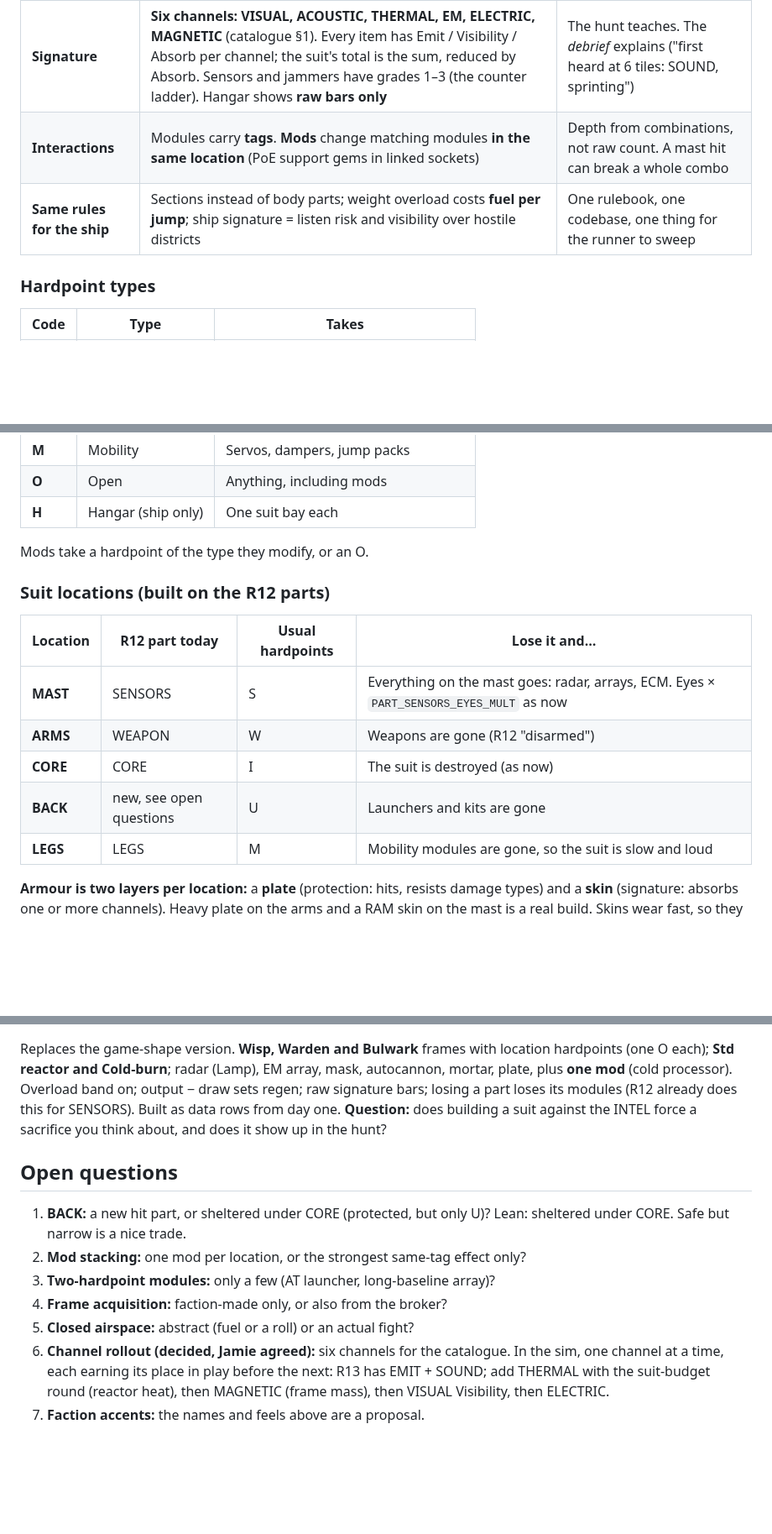
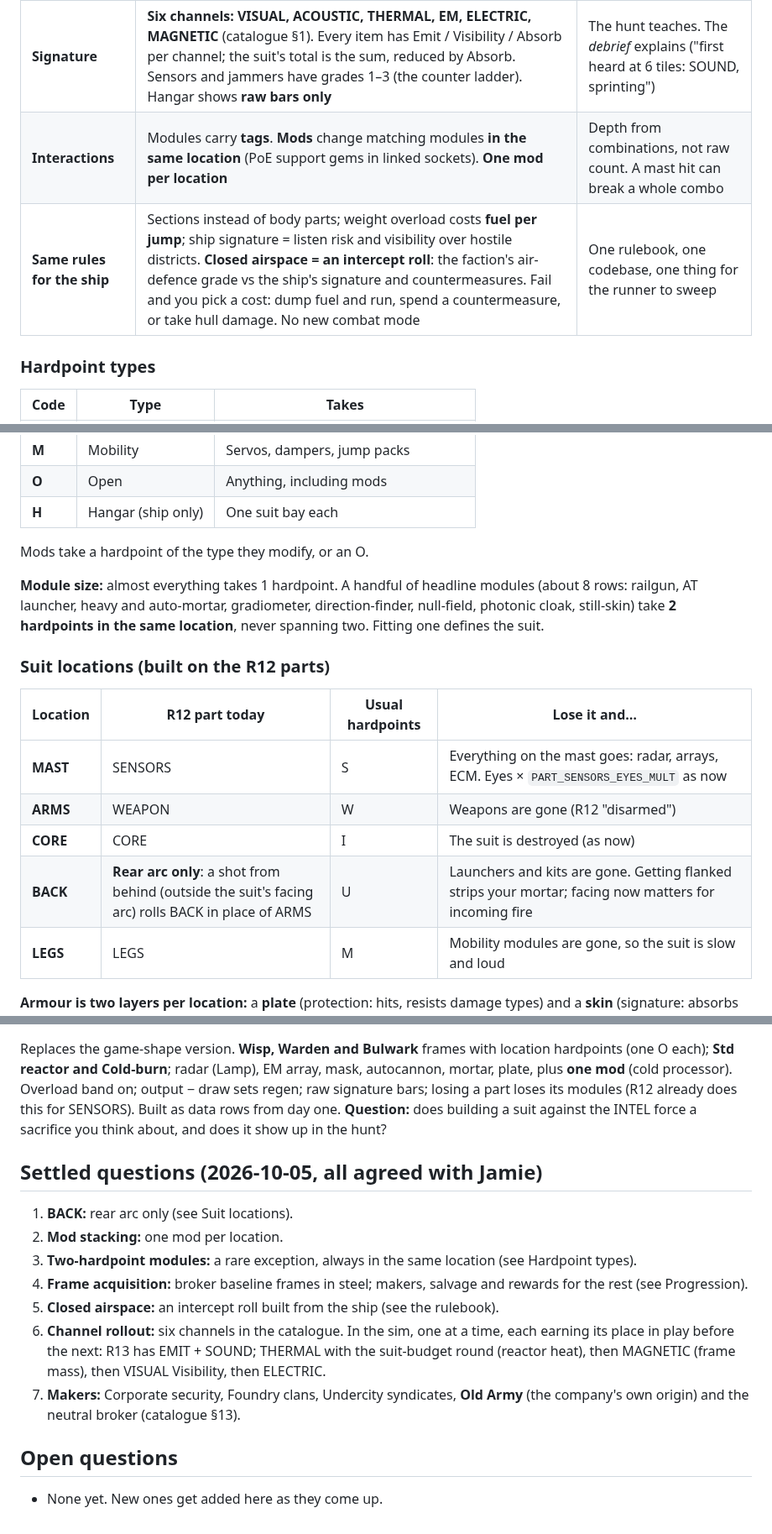
Before and after one commit to FluKanuck/Signal-Lance, a Markdown page: claude/signal-lance-construction.md, 3 parts joined by grey strips. Shown at 84% size. GitHub-like rendering; blank space fills up the shorter version.

Commit message:
Map exosuit and ship construction, progression and catalogue
Planning only, no code. Adds the construction rulebook (locations = hit
parts, typed + open hardpoints, overload band, output - draw, six
signature channels, plate + skin armour, location-scoped mods, same
rules for the ship) and a ~250-row catalogue for suits and the ship,
inspired by a survey of the MegaMek equipment catalogue with nothing
copied. Roadmap and game shape point to both.

Co-Authored-By: Claude Opus 5.5 (1M context) <noreply@anthropic.com>
Claude-Session: https://claude.ai/code/session_01B3z4nNwZWFpWf6kx6n9MeB

```diff
--- a/claude/signal-lance-construction.md
+++ b/claude/signal-lance-construction.md
@@ -11,8 +11,8 @@
 | **Weight** | Frame has a **rated load** and a **hard max**. Over rated (the overload band): extra move AP and servo Sound | "Can I squeeze the gun on?" becomes a sacrifice you weigh, not a wall |
 | **Power** | Reactor **output** − every module's idle **draw** = **net regen** per turn (can't fit below 0). Batteries set the **pool**. Modules also have a **use** cost | One rule gives a hangar budget *and* the in-hunt tempo; extends today's Energy |
 | **Signature** | **Six channels: VISUAL, ACOUSTIC, THERMAL, EM, ELECTRIC, MAGNETIC** (catalogue §1). Every item has Emit / Visibility / Absorb per channel; the suit's total is the sum, reduced by Absorb. Sensors and jammers have grades 1–3 (the counter ladder). Hangar shows **raw bars only** | The hunt teaches. The *debrief* explains ("first heard at 6 tiles: SOUND, sprinting") |
-| **Interactions** | Modules carry **tags**. **Mods** change matching modules **in the same location** (PoE support gems in linked sockets) | Depth from combinations, not raw count. A mast hit can break a whole combo |
-| **Same rules for the ship** | Sections instead of body parts; weight overload costs **fuel per jump**; ship signature = listen risk and visibility over hostile districts | One rulebook, one codebase, one thing for the runner to sweep |
+| **Interactions** | Modules carry **tags**. **Mods** change matching modules **in the same location** (PoE support gems in linked sockets). **One mod per location** | Depth from combinations, not raw count. A mast hit can break a whole combo |
+| **Same rules for the ship** | Sections instead of body parts; weight overload costs **fuel per jump**; ship signature = listen risk and visibility over hostile districts. **Closed airspace = an intercept roll**: the faction's air-defence grade vs the ship's signature and countermeasures. Fail and you pick a cost: dump fuel and run, spend a countermeasure, or take hull damage. No new combat mode | One rulebook, one codebase, one thing for the runner to sweep |
 
 ### Hardpoint types
 | Code | Type | Takes |
@@ -27,13 +27,15 @@
 
 Mods take a hardpoint of the type they modify, or an O.
 
+**Module size:** almost everything takes 1 hardpoint. A handful of headline modules (about 8 rows: railgun, AT launcher, heavy and auto-mortar, gradiometer, direction-finder, null-field, photonic cloak, still-skin) take **2 hardpoints in the same location**, never spanning two. Fitting one defines the suit.
+
 ### Suit locations (built on the R12 parts)
 | Location | R12 part today | Usual hardpoints | Lose it and… |
 |---|---|---|---|
 | **MAST** | SENSORS | S | Everything on the mast goes: radar, arrays, ECM. Eyes × `PART_SENSORS_EYES_MULT` as now |
 | **ARMS** | WEAPON | W | Weapons are gone (R12 "disarmed") |
 | **CORE** | CORE | I | The suit is destroyed (as now) |
-| **BACK** | new, see open questions | U | Launchers and kits are gone |
+| **BACK** | **Rear arc only**: a shot from behind (outside the suit's facing arc) rolls BACK in place of ARMS | U | Launchers and kits are gone. Getting flanked strips your mortar; facing now matters for incoming fire |
 | **LEGS** | LEGS | M | Mobility modules are gone, so the suit is slow and loud |
 
 **Armour is two layers per location:** a **plate** (protection: hits, resists damage types) and a **skin** (signature: absorbs one or more channels). Heavy plate on the arms and a RAM skin on the mast is a real build. Skins wear fast, so they are a logistics sink.
@@ -71,11 +74,14 @@ The full catalogue (frames, power and heat, sensors per channel, EW, stealth sys
 Replaces the game-shape version. **Wisp, Warden and Bulwark** frames with location hardpoints (one O each); **Std reactor and Cold-burn**; radar (Lamp), EM array, mask, autocannon, mortar, plate, plus **one mod** (cold processor). Overload band on; output − draw sets regen; raw signature bars; losing a part loses its modules (R12 already does this for SENSORS). Built as data rows from day one.
 **Question:** does building a suit against the INTEL force a sacrifice you think about, and does it show up in the hunt?
 
+## Settled questions (2026-10-05, all agreed with Jamie)
+1. **BACK:** rear arc only (see Suit locations).
+2. **Mod stacking:** one mod per location.
+3. **Two-hardpoint modules:** a rare exception, always in the same location (see Hardpoint types).
+4. **Frame acquisition:** broker baseline frames in steel; makers, salvage and rewards for the rest (see Progression).
+5. **Closed airspace:** an intercept roll built from the ship (see the rulebook).
+6. **Channel rollout:** six channels in the catalogue. In the sim, one at a time, each earning its place in play before the next: R13 has EMIT + SOUND; THERMAL with the suit-budget round (reactor heat), then MAGNETIC (frame mass), then VISUAL Visibility, then ELECTRIC.
+7. **Makers:** Corporate security, Foundry clans, Undercity syndicates, **Old Army** (the company's own origin) and the neutral broker (catalogue §13).
+
 ## Open questions
-1. **BACK:** a new hit part, or sheltered under CORE (protected, but only U)? Lean: sheltered under CORE. Safe but narrow is a nice trade.
-2. **Mod stacking:** one mod per location, or the strongest same-tag effect only?
-3. **Two-hardpoint modules:** only a few (AT launcher, long-baseline array)?
-4. **Frame acquisition:** faction-made only, or also from the broker?
-5. **Closed airspace:** abstract (fuel or a roll) or an actual fight?
-6. **Channel rollout (decided, Jamie agreed):** six channels for the catalogue. In the sim, one channel at a time, each earning its place in play before the next: R13 has EMIT + SOUND; add THERMAL with the suit-budget round (reactor heat), then MAGNETIC (frame mass), then VISUAL Visibility, then ELECTRIC.
-7. **Faction accents:** the names and feels above are a proposal.
+- None yet. New ones get added here as they come up.
```
Also changed, not shown: other parts of claude/signal-lance-construction.md (+1 -0 lines), claude/signal-lance-catalogue.md (+5 -2 lines), claude/signal-lance-roadmap.md (+1 -1 lines).
